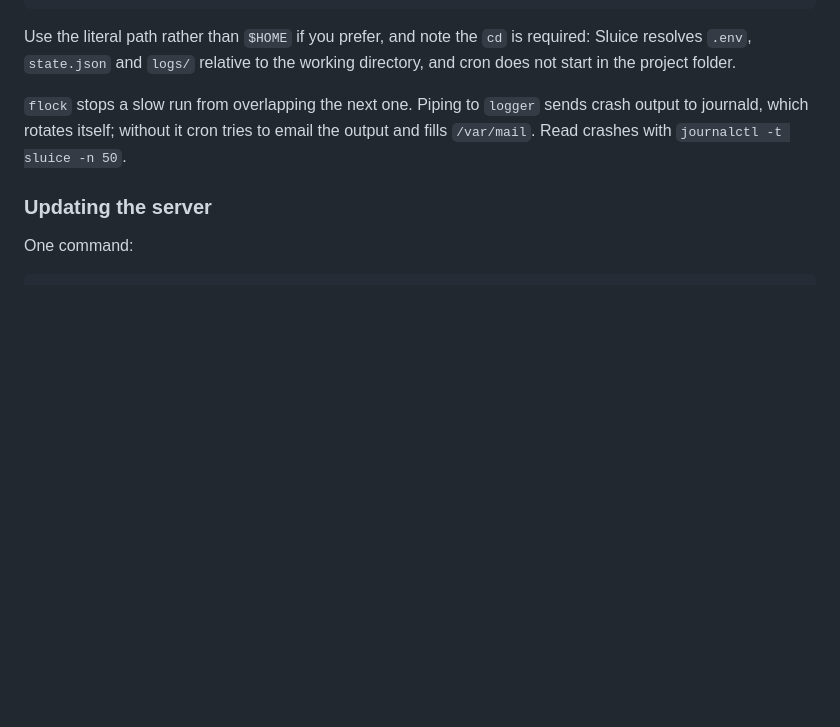
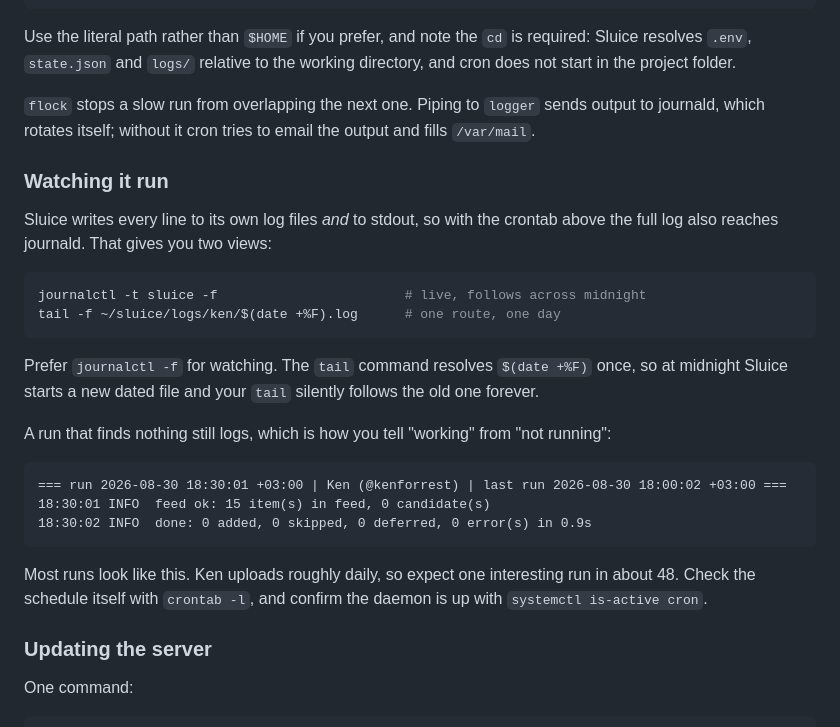
Before and after one commit to IAtwi/Sluice, a Markdown page: README.md, the part around the change. Drawn GitHub-style; blank space fills up the shorter version.

Commit message:
Correct journald description and add a watching section
Sluice logs every line to stdout as well as to file, so journald receives the
full log, not just crashes. Also note that tail with $(date +%F) resolves once
and silently follows a stale file after midnight.

````diff
--- a/README.md
+++ b/README.md
@@ -188,9 +188,33 @@ Use the literal path rather than `$HOME` if you prefer, and note the `cd` is req
 resolves `.env`, `state.json` and `logs/` relative to the working directory, and cron does not
 start in the project folder.
 
-`flock` stops a slow run from overlapping the next one. Piping to `logger` sends crash output to
+`flock` stops a slow run from overlapping the next one. Piping to `logger` sends output to
 journald, which rotates itself; without it cron tries to email the output and fills `/var/mail`.
-Read crashes with `journalctl -t sluice -n 50`.
+
+### Watching it run
+
+Sluice writes every line to its own log files *and* to stdout, so with the crontab above the full
+log also reaches journald. That gives you two views:
+
+```bash
+journalctl -t sluice -f                        # live, follows across midnight
+tail -f ~/sluice/logs/ken/$(date +%F).log      # one route, one day
+```
+
+Prefer `journalctl -f` for watching. The `tail` command resolves `$(date +%F)` once, so at
+midnight Sluice starts a new dated file and your `tail` silently follows the old one forever.
+
+A run that finds nothing still logs, which is how you tell "working" from "not running":
+
+```
+=== run 2026-08-30 18:30:01 +03:00 | Ken (@kenforrest) | last run 2026-08-30 18:00:02 +03:00 ===
+18:30:01 INFO  feed ok: 15 item(s) in feed, 0 candidate(s)
+18:30:02 INFO  done: 0 added, 0 skipped, 0 deferred, 0 error(s) in 0.9s
+```
+
+Most runs look like this. Ken uploads roughly daily, so expect one interesting run in about 48.
+Check the schedule itself with `crontab -l`, and confirm the daemon is up with
+`systemctl is-active cron`.
 
 ### Updating the server
 
````
